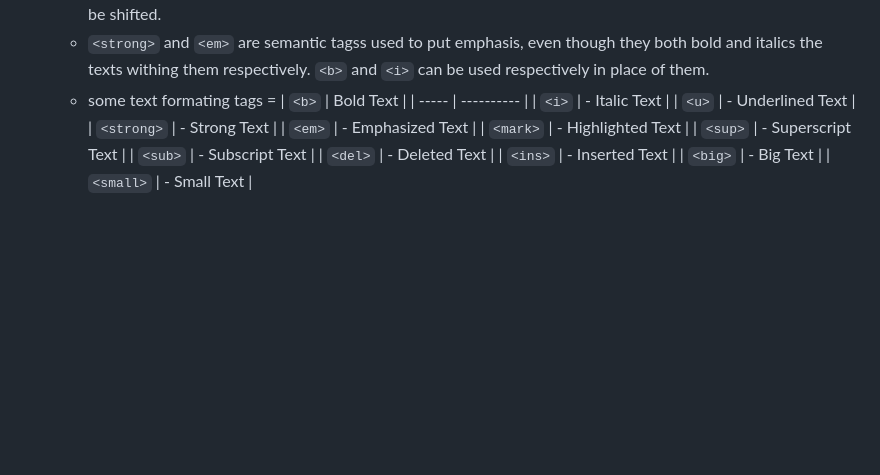
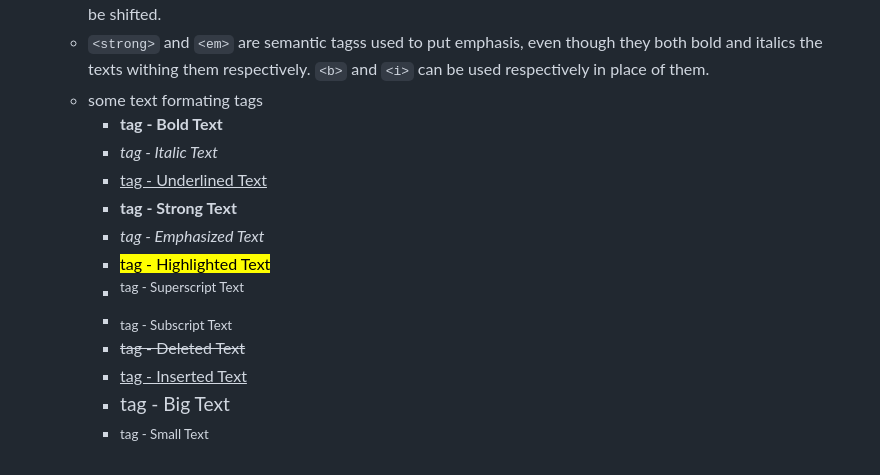
Before and after one commit to chesahkalu/My_HTML_CSS, a Markdown page: README.md, the part around the change. Drawn GitHub-style; blank space fills up the shorter version.

```diff
--- a/README.md
+++ b/README.md
@@ -36,17 +36,16 @@ a uniform font,colour,size etc.
     - always set the height or width of images. Otherwise when the image loads, the content on the webpage will be shifted.
     - `<strong>` and `<em>` are semantic tagss used to put emphasis, even though they both bold and italics the texts withing them respectively.
     `<b>` and `<i>` can be used respectively in place of them.
-    - some text formating tags =
-| `<b>` |  Bold Text |
-| ----- | ---------- |
-| `<i>` | - Italic Text |
-| `<u>` | - Underlined Text |
-| `<strong>` | - Strong Text |
-| `<em>` | - Emphasized Text |
-| `<mark>` | - Highlighted Text |
-| `<sup>` | - Superscript Text |
-| `<sub>` | - Subscript Text |
-| `<del>` | - Deleted Text |
-| `<ins>` | - Inserted Text |
-| `<big>` | - Big Text |
-| `<small>` | - Small Text |
+    - some text formating tags
+        * <b> tag - Bold Text
+        * <i> tag - Italic Text
+        * <u> tag - Underlined Text
+        * <strong> tag - Strong Text
+        * <em> tag - Emphasized Text
+        * <mark> tag - Highlighted Text
+        * <sup> tag - Superscript Text
+        * <sub> tag - Subscript Text
+        * <del> tag - Deleted Text
+        * <ins> tag - Inserted Text
+        * <big> tag - Big Text
+        * <small> tag - Small Text
```
